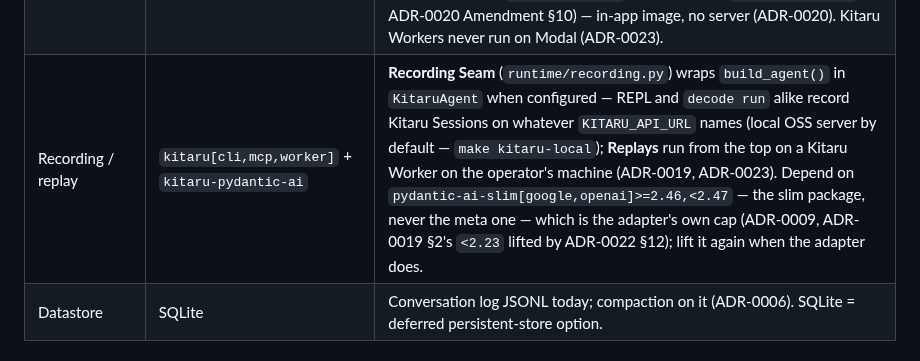
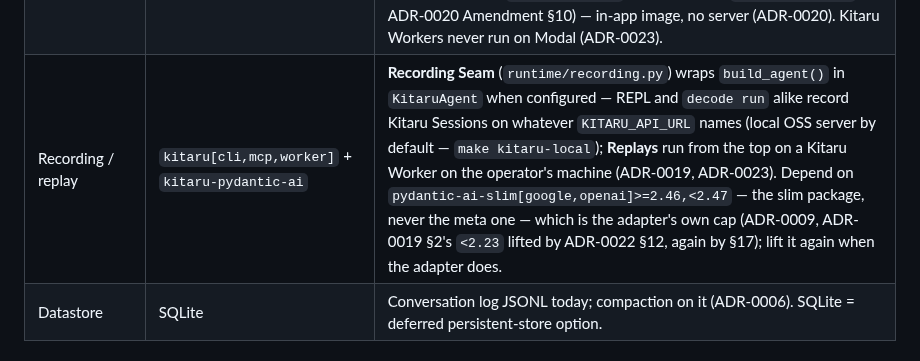
Before and after one commit to decodingai-magazine/building-a-coding-agent-from-scratch-course, a Markdown page: AGENTS.md, the part around the change. Rendered like a GitHub page.

Commit message:
docs(agents): point the pydantic-ai-slim pin at ADR-0022 §17
Co-Authored-By: Claude Opus 5 (1M context) <noreply@anthropic.com>

```diff
--- a/AGENTS.md
+++ b/AGENTS.md
@@ -58,7 +58,7 @@ Conventions: async I/O for network/DB, sync for CPU; shared models in `entities/
 | Inference | `google-genai` (Gemini) · OpenRouter · Modal | One **LLM Gateway**; OpenRouter OpenAI-compatible. |
 | Observability | `opik` | Tracing + eval harness. |
 | Sandbox / serving | Docker (local) · `modal` (remote) — one `run` seam by `SANDBOX_MODE` | Executors: `none` (host, default) / `docker` / `modal`; docker via CLI (no SDK). gVisor/Kata free daemon-config upgrades; Firecracker non-goal (ADR-0011). Modal also **hosts the harness**: `decode-headless` (remote `decode run` + N attempts + a `nightly` cron + a proxy-authed `webhook` — the app lives in `decode/remote/`, launched from `decode remote …`, ADR-0020 Amendment §10) — in-app image, no server (ADR-0020). Kitaru Workers never run on Modal (ADR-0023). |
-| Recording / replay | `kitaru[cli,mcp,worker]` + `kitaru-pydantic-ai` | **Recording Seam** (`runtime/recording.py`) wraps `build_agent()` in `KitaruAgent` when configured — REPL and `decode run` alike record Kitaru Sessions on whatever `KITARU_API_URL` names (local OSS server by default — `make kitaru-local`); **Replays** run from the top on a Kitaru Worker on the operator's machine (ADR-0019, ADR-0023). Depend on `pydantic-ai-slim[google,openai]>=2.46,<2.47` — the slim package, never the meta one — which is the adapter's own cap (ADR-0009, ADR-0019 §2's `<2.23` lifted by ADR-0022 §12); lift it again when the adapter does. |
+| Recording / replay | `kitaru[cli,mcp,worker]` + `kitaru-pydantic-ai` | **Recording Seam** (`runtime/recording.py`) wraps `build_agent()` in `KitaruAgent` when configured — REPL and `decode run` alike record Kitaru Sessions on whatever `KITARU_API_URL` names (local OSS server by default — `make kitaru-local`); **Replays** run from the top on a Kitaru Worker on the operator's machine (ADR-0019, ADR-0023). Depend on `pydantic-ai-slim[google,openai]>=2.46,<2.47` — the slim package, never the meta one — which is the adapter's own cap (ADR-0009, ADR-0019 §2's `<2.23` lifted by ADR-0022 §12, again by §17); lift it again when the adapter does. |
 | Datastore | SQLite | Conversation log JSONL today; compaction on it (ADR-0006). SQLite = deferred persistent-store option. |
 
 ## Docs & external services
```
